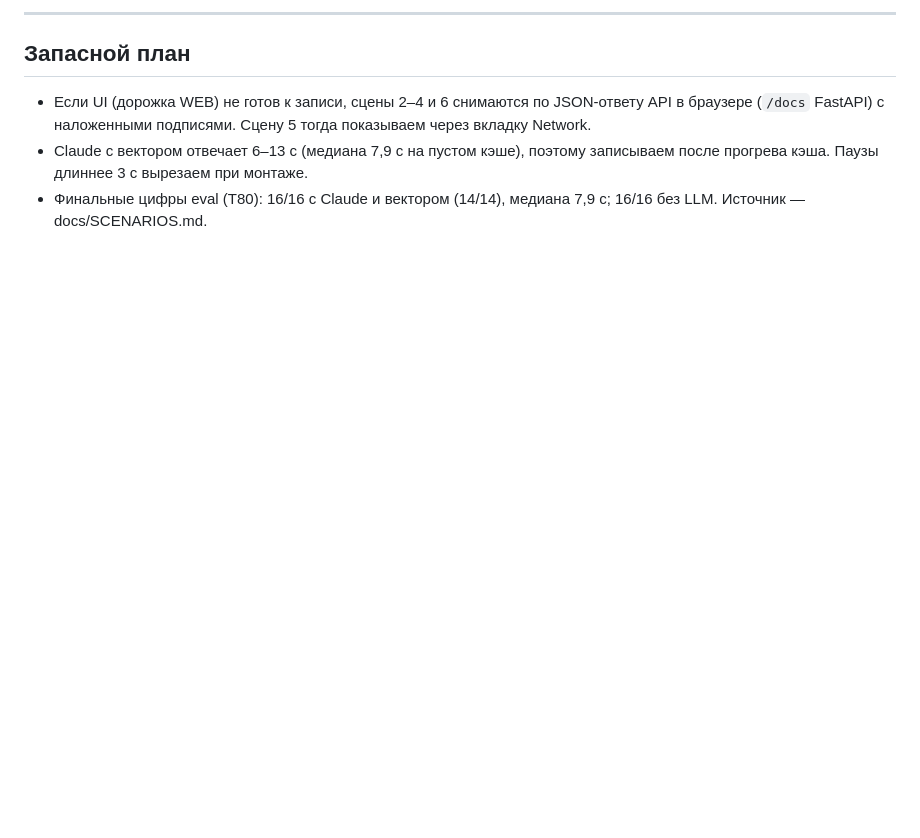
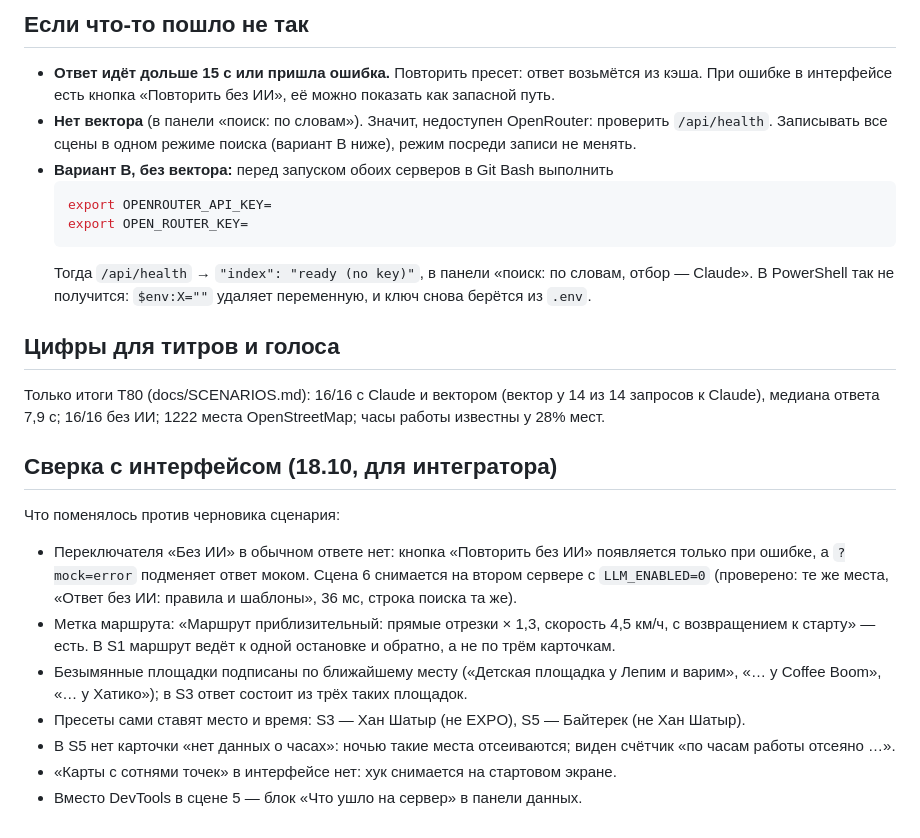
Before and after one commit to Batyrkhan121/Hacathon-Build-with-AI-, a Markdown page: docs/VIDEO.md, the part around one of its changes. GitHub-like rendering; blank space fills up the shorter version.

````diff
--- a/docs/VIDEO.md
+++ b/docs/VIDEO.md
@@ -104,7 +115,23 @@ export OPEN_ROUTER_KEY=
 
----
+## Если что-то пошло не так
+- **Ответ идёт дольше 15 с или пришла ошибка.** Повторить пресет: ответ возьмётся из кэша. При ошибке в интерфейсе есть кнопка «Повторить без ИИ», её можно показать как запасной путь.
+- **Нет вектора** (в панели «поиск: по словам»). Значит, недоступен OpenRouter: проверить `/api/health`. Записывать все сцены в одном режиме поиска (вариант B ниже), режим посреди записи не менять.
+- **Вариант B, без вектора:** перед запуском обоих серверов в Git Bash выполнить
+  ```bash
+  export OPENROUTER_API_KEY=
+  export OPEN_ROUTER_KEY=
+  ```
+  Тогда `/api/health` → `"index": "ready (no key)"`, в панели «поиск: по словам, отбор — Claude». В PowerShell так не получится: `$env:X=""` удаляет переменную, и ключ снова берётся из `.env`.
 
-## Запасной план
-- Если UI (дорожка WEB) не готов к записи, сцены 2–4 и 6 снимаются по JSON-ответу API в браузере (`/docs` FastAPI) с наложенными подписями. Сцену 5 тогда показываем через вкладку Network.
-- Claude с вектором отвечает 6–13 с (медиана 7,9 с на пустом кэше), поэтому записываем после прогрева кэша. Паузы длиннее 3 с вырезаем при монтаже.
-- Финальные цифры eval (T80): 16/16 с Claude и вектором (14/14), медиана 7,9 с; 16/16 без LLM. Источник — docs/SCENARIOS.md.
+## Цифры для титров и голоса
+Только итоги T80 (docs/SCENARIOS.md): 16/16 с Claude и вектором (вектор у 14 из 14 запросов к Claude), медиана ответа 7,9 с; 16/16 без ИИ; 1222 места OpenStreetMap; часы работы известны у 28% мест.
+
+## Сверка с интерфейсом (18.10, для интегратора)
+Что поменялось против черновика сценария:
+- Переключателя «Без ИИ» в обычном ответе нет: кнопка «Повторить без ИИ» появляется только при ошибке, а `?mock=error` подменяет ответ моком. Сцена 6 снимается на втором сервере с `LLM_ENABLED=0` (проверено: те же места, «Ответ без ИИ: правила и шаблоны», 36 мс, строка поиска та же).
+- Метка маршрута: «Маршрут приблизительный: прямые отрезки × 1,3, скорость 4,5 км/ч, с возвращением к старту» — есть. В S1 маршрут ведёт к одной остановке и обратно, а не по трём карточкам.
+- Безымянные площадки подписаны по ближайшему месту («Детская площадка у Лепим и варим», «… у Coffee Boom», «… у Хатико»); в S3 ответ состоит из трёх таких площадок.
+- Пресеты сами ставят место и время: S3 — Хан Шатыр (не EXPO), S5 — Байтерек (не Хан Шатыр).
+- В S5 нет карточки «нет данных о часах»: ночью такие места отсеиваются; виден счётчик «по часам работы отсеяно …».
+- «Карты с сотнями точек» в интерфейсе нет: хук снимается на стартовом экране.
+- Вместо DevTools в сцене 5 — блок «Что ушло на сервер» в панели данных.
````
Also changed, not shown: other parts of docs/VIDEO.md (+83 -72 lines).
